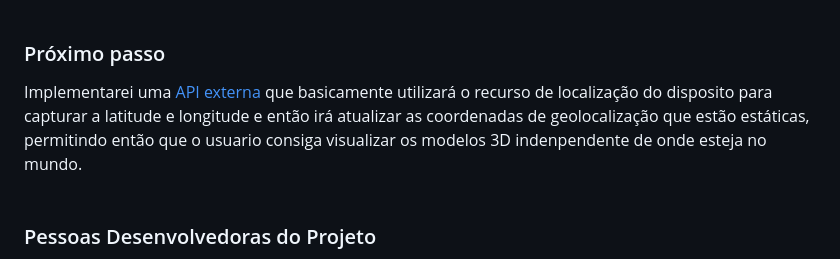
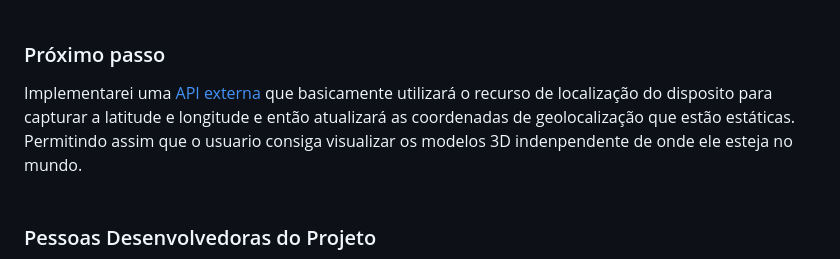
Before and after one commit to rafaeusilvar22/augmentedRealityProject, a Markdown page: Readme.md, the part around the change. Rendered like a GitHub page.

```diff
--- a/Readme.md
+++ b/Readme.md
@@ -20,7 +20,7 @@ O Animon Go utiliza o recurso de <strong>Realidade Aumentada baseada em localiza
 Atualmente as coordenadas de latitude e longitude estão estáticas, ou seja, estão fixas em somente um local (é temporário). Logo, só será possivel visualizar os modelos 3D caso o usúario esteja próximo as cordenadas utlizadas no projeto.
 <br/><br/>
 <h3>Próximo passo</h3>
-Implementarei uma <a href="https://location.foursquare.com/docs/" target="_blank">API externa</a> que basicamente utilizará o recurso de localização do disposito para capturar a latitude e longitude e então irá atualizar as coordenadas de geolocalização que estão estáticas, permitindo então que o usuario consiga visualizar os modelos 3D indenpendente de onde esteja no mundo.
+Implementarei uma <a href="https://location.foursquare.com/docs/" target="_blank">API externa</a> que basicamente utilizará o recurso de localização do disposito para capturar a latitude e longitude e então atualizará as coordenadas de geolocalização que estão estáticas. Permitindo assim que o usuario consiga visualizar os modelos 3D indenpendente de onde ele esteja no mundo.
 <br/><br/>
 <h3>Pessoas Desenvolvedoras do Projeto</h3>
 <ul><li><strong><a href="https://www.linkedin.com/in/rafael-silva-480a67222/" target="_blank">Rafael Silva</a></strong> - Development Front End</li></ul>
```
